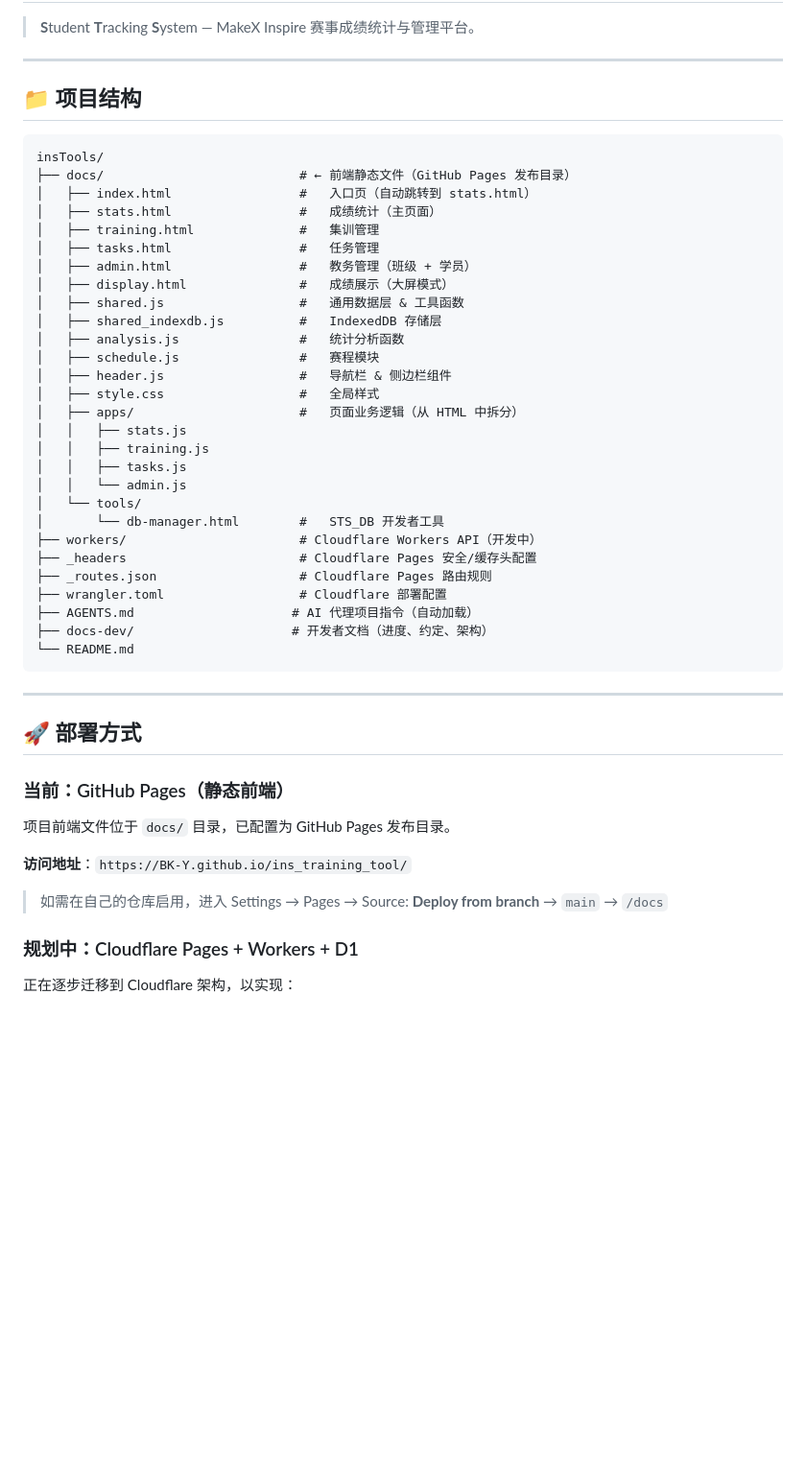
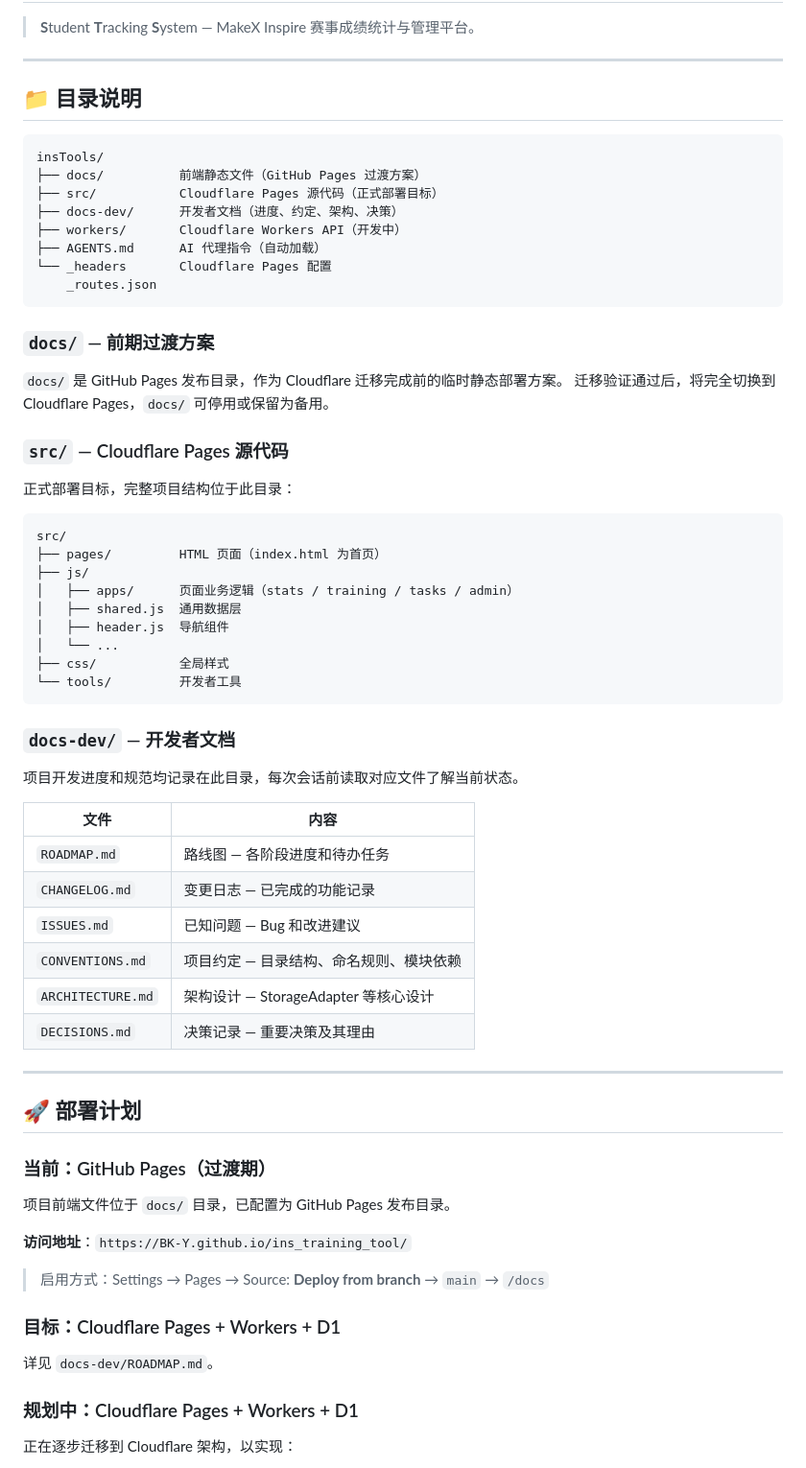
Before and after one commit to BK-Y/ins_training_tool, a Markdown page: README.md, the part around the change. Shown at 96% size. Rendered like a GitHub page; blank space fills up the shorter version.

Commit message:
docs: update README with folder descriptions and transitional strategy

````diff
--- a/README.md
+++ b/README.md
@@ -4,50 +4,68 @@
 
 ---
 
-## 📁 项目结构
+## 📁 目录说明
 
 ```
 insTools/
-├── docs/                          # ← 前端静态文件（GitHub Pages 发布目录）
-│   ├── index.html                 #   入口页（自动跳转到 stats.html）
-│   ├── stats.html                 #   成绩统计（主页面）
-│   ├── training.html              #   集训管理
-│   ├── tasks.html                 #   任务管理
-│   ├── admin.html                 #   教务管理（班级 + 学员）
-│   ├── display.html               #   成绩展示（大屏模式）
-│   ├── shared.js                  #   通用数据层 & 工具函数
-│   ├── shared_indexdb.js          #   IndexedDB 存储层
-│   ├── analysis.js                #   统计分析函数
-│   ├── schedule.js                #   赛程模块
-│   ├── header.js                  #   导航栏 & 侧边栏组件
-│   ├── style.css                  #   全局样式
-│   ├── apps/                      #   页面业务逻辑（从 HTML 中拆分）
-│   │   ├── stats.js
-│   │   ├── training.js
-│   │   ├── tasks.js
-│   │   └── admin.js
-│   └── tools/
-│       └── db-manager.html        #   STS_DB 开发者工具
-├── workers/                       # Cloudflare Workers API（开发中）
-├── _headers                       # Cloudflare Pages 安全/缓存头配置
-├── _routes.json                   # Cloudflare Pages 路由规则
-├── wrangler.toml                  # Cloudflare 部署配置
-├── AGENTS.md                     # AI 代理项目指令（自动加载）
-├── docs-dev/                     # 开发者文档（进度、约定、架构）
-└── README.md
+├── docs/          前端静态文件（GitHub Pages 过渡方案）
+├── src/           Cloudflare Pages 源代码（正式部署目标）
+├── docs-dev/      开发者文档（进度、约定、架构、决策）
+├── workers/       Cloudflare Workers API（开发中）
+├── AGENTS.md      AI 代理指令（自动加载）
+└── _headers       Cloudflare Pages 配置
+    _routes.json
 ```
+
+### `docs/` — 前期过渡方案
+
+`docs/` 是 GitHub Pages 发布目录，作为 Cloudflare 迁移完成前的临时静态部署方案。
+迁移验证通过后，将完全切换到 Cloudflare Pages，`docs/` 可停用或保留为备用。
+
+### `src/` — Cloudflare Pages 源代码
+
+正式部署目标，完整项目结构位于此目录：
+
+```
+src/
+├── pages/         HTML 页面（index.html 为首页）
+├── js/
+│   ├── apps/      页面业务逻辑（stats / training / tasks / admin）
+│   ├── shared.js  通用数据层
+│   ├── header.js  导航组件
+│   └── ...
+├── css/           全局样式
+└── tools/         开发者工具
+```
+
+### `docs-dev/` — 开发者文档
+
+项目开发进度和规范均记录在此目录，每次会话前读取对应文件了解当前状态。
+
+| 文件 | 内容 |
+|------|------|
+| `ROADMAP.md` | 路线图 — 各阶段进度和待办任务 |
+| `CHANGELOG.md` | 变更日志 — 已完成的功能记录 |
+| `ISSUES.md` | 已知问题 — Bug 和改进建议 |
+| `CONVENTIONS.md` | 项目约定 — 目录结构、命名规则、模块依赖 |
+| `ARCHITECTURE.md` | 架构设计 — StorageAdapter 等核心设计 |
+| `DECISIONS.md` | 决策记录 — 重要决策及其理由 |
 
 ---
 
-## 🚀 部署方式
+## 🚀 部署计划
 
-### 当前：GitHub Pages（静态前端）
+### 当前：GitHub Pages（过渡期）
 
 项目前端文件位于 `docs/` 目录，已配置为 GitHub Pages 发布目录。
 
 **访问地址**：`https://BK-Y.github.io/ins_training_tool/`
 
-> 如需在自己的仓库启用，进入 Settings → Pages → Source: **Deploy from branch** → `main` → `/docs`
+> 启用方式：Settings → Pages → Source: **Deploy from branch** → `main` → `/docs`
+
+### 目标：Cloudflare Pages + Workers + D1
+
+详见 `docs-dev/ROADMAP.md`。
 
 ### 规划中：Cloudflare Pages + Workers + D1
 
````
